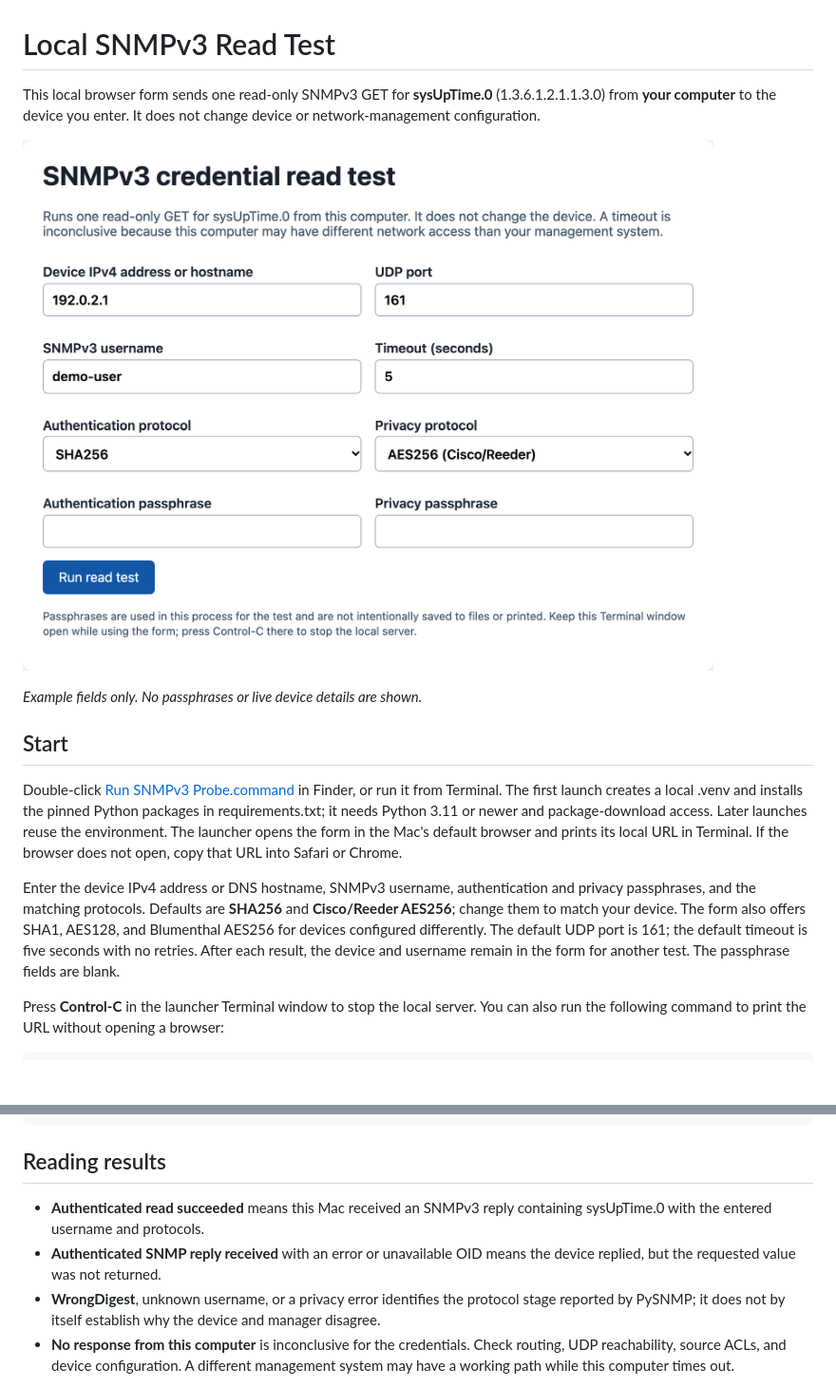
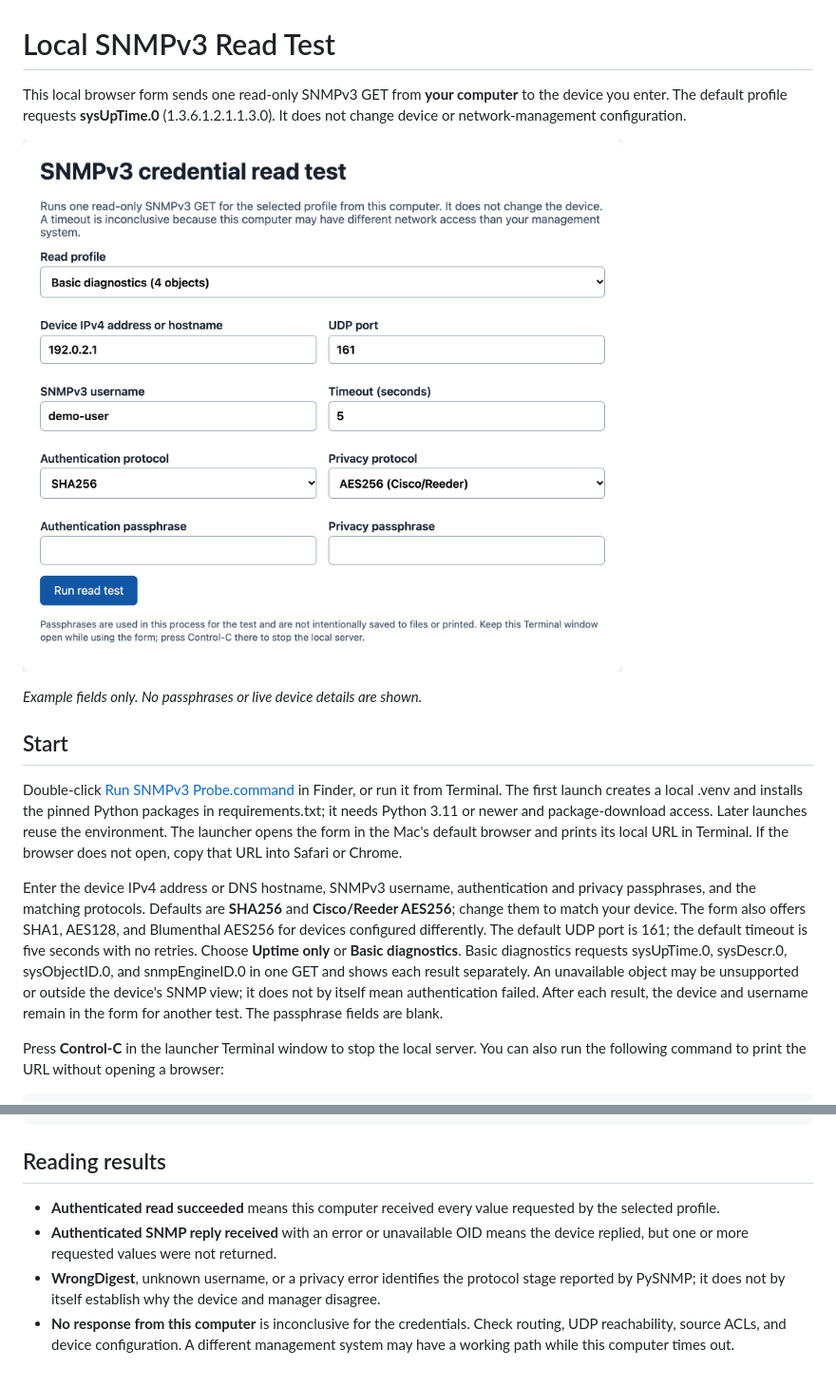
Before and after one commit to sdntechforum/SNMPv3_Probe_Utility, a Markdown page: README.md, 2 parts joined by grey strips. Shown at 95% size. GitHub-like rendering; pictures changed too: docs/images/snmpv3-probe-form.png; blank space fills up the shorter version.

Commit message:
Add basic SNMPv3 profile and fix local form POST

```diff
--- a/README.md
+++ b/README.md
@@ -1,8 +1,9 @@
 # Local SNMPv3 Read Test
 
-This local browser form sends one read-only SNMPv3 GET for
-**sysUpTime.0** (1.3.6.1.2.1.1.3.0) from **your computer** to the device
-you enter. It does not change device or network-management configuration.
+This local browser form sends one read-only SNMPv3 GET from **your computer**
+to the device you enter. The default profile requests **sysUpTime.0**
+(1.3.6.1.2.1.1.3.0). It does not change device or network-management
+configuration.
 
 ![Local SNMPv3 probe form with example device and username](docs/images/snmpv3-probe-form.png)
 
@@ -22,6 +23,10 @@ and privacy passphrases, and the matching protocols. Defaults are **SHA256**
 and **Cisco/Reeder AES256**; change them to match your device. The form also offers
 SHA1, AES128, and Blumenthal AES256 for devices configured differently. The
 default UDP port is 161; the default timeout is five seconds with no retries.
+Choose **Uptime only** or **Basic diagnostics**. Basic diagnostics requests
+sysUpTime.0, sysDescr.0, sysObjectID.0, and snmpEngineID.0 in one GET and shows
+each result separately. An unavailable object may be unsupported or outside the
+device's SNMP view; it does not by itself mean authentication failed.
 After each result, the device and username remain in the form for another
 test. The passphrase fields are blank.
 
@@ -42,10 +47,10 @@ The local checks do not contact an SNMP device:
 
 ## Reading results
 
-- **Authenticated read succeeded** means this Mac received an SNMPv3 reply
-  containing sysUpTime.0 with the entered username and protocols.
+- **Authenticated read succeeded** means this computer received every value
+  requested by the selected profile.
 - **Authenticated SNMP reply received** with an error or unavailable OID
-  means the device replied, but the requested value was not returned.
+  means the device replied, but one or more requested values were not returned.
 - **WrongDigest**, unknown username, or a privacy error identifies the
   protocol stage reported by PySNMP; it does not by itself establish why the
   device and manager disagree.
```
Also changed, not shown: 2 other files.
